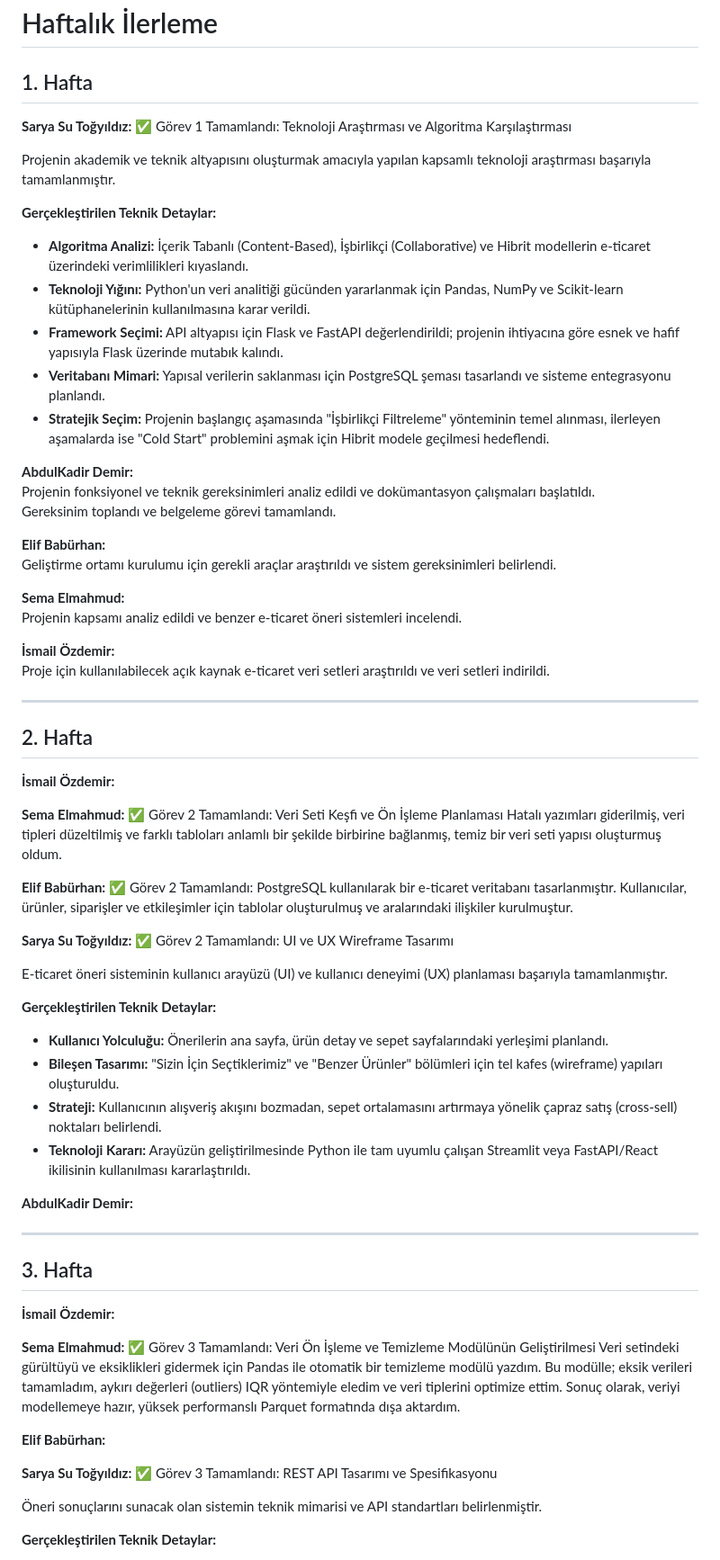
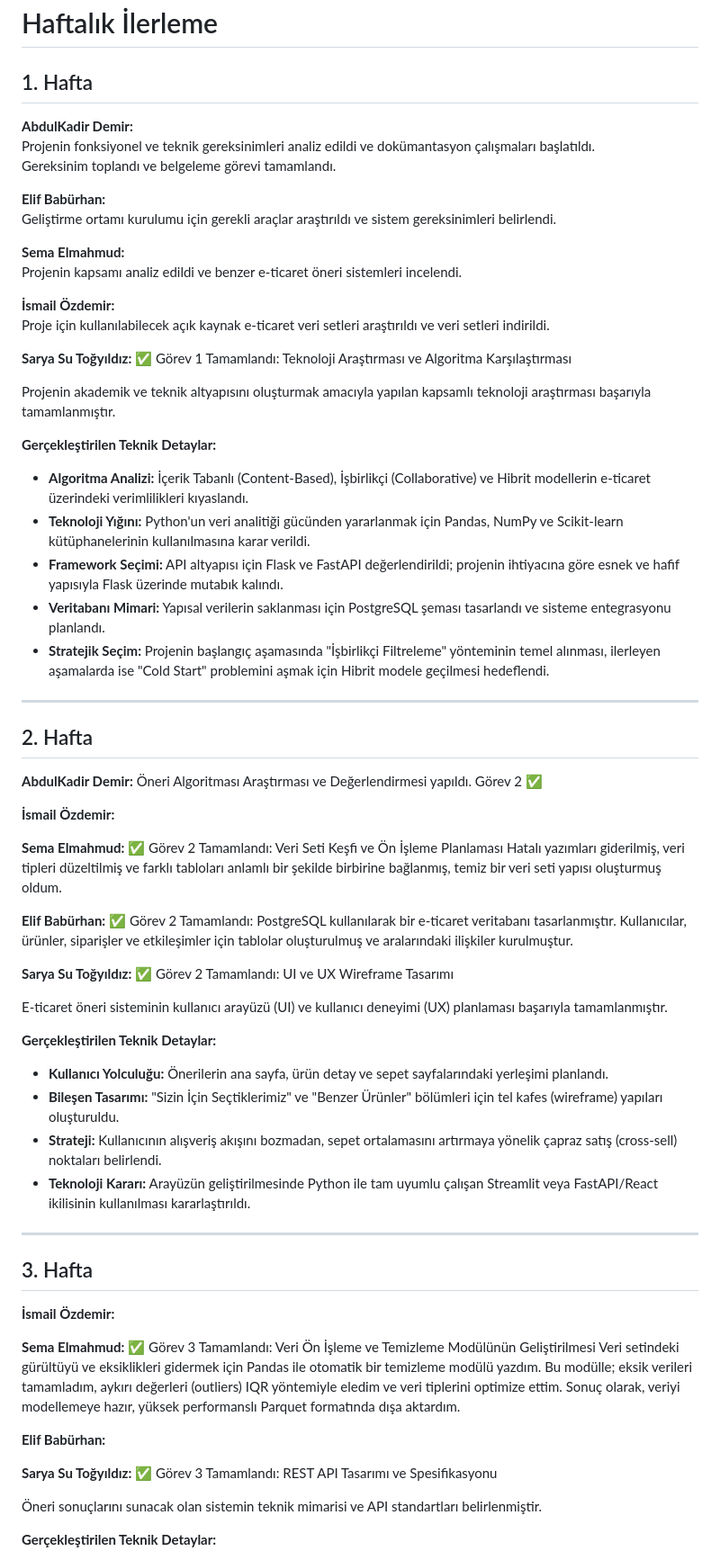
Before and after one commit to saryasut/Akilli-E-ticaret-Oneri-Sistemi, a Markdown page: projeakisi.md, the part around one of its changes. Shown at 90% size. GitHub-like rendering.

```diff
--- a/projeakisi.md
+++ b/projeakisi.md
@@ -44,17 +44,6 @@ Bu sistem kullanıcı deneyimini iyileştirmeyi ve satışları artırmayı hede
 
 ## 1. Hafta
 
-**Sarya Su Toğyıldız:**  ✅ Görev 1 Tamamlandı: Teknoloji Araştırması ve Algoritma Karşılaştırması
-
-Projenin akademik ve teknik altyapısını oluşturmak amacıyla yapılan kapsamlı teknoloji araştırması başarıyla tamamlanmıştır.
-
-**Gerçekleştirilen Teknik Detaylar:**
-- **Algoritma Analizi:** İçerik Tabanlı (Content-Based), İşbirlikçi (Collaborative) ve Hibrit modellerin e-ticaret üzerindeki verimlilikleri kıyaslandı.
-- **Teknoloji Yığını:** Python'un veri analitiği gücünden yararlanmak için Pandas, NumPy ve Scikit-learn kütüphanelerinin kullanılmasına karar verildi.
-- **Framework Seçimi:** API altyapısı için Flask ve FastAPI değerlendirildi; projenin ihtiyacına göre esnek ve hafif yapısıyla Flask üzerinde mutabık kalındı.
-- **Veritabanı Mimari:** Yapısal verilerin saklanması için PostgreSQL şeması tasarlandı ve sisteme entegrasyonu planlandı.
-- **Stratejik Seçim:** Projenin başlangıç aşamasında "İşbirlikçi Filtreleme" yönteminin temel alınması, ilerleyen aşamalarda ise "Cold Start" problemini aşmak için Hibrit modele geçilmesi hedeflendi.
-
 **AbdulKadir Demir:**
 Projenin fonksiyonel ve teknik gereksinimleri analiz edildi ve dokümantasyon çalışmaları başlatıldı.
 Gereksinim toplandı ve belgeleme görevi tamamlandı.
@@ -68,9 +57,25 @@ Projenin kapsamı analiz edildi ve benzer e-ticaret öneri sistemleri incelendi.
 **İsmail Özdemir:**
 Proje için kullanılabilecek açık kaynak e-ticaret veri setleri araştırıldı ve veri setleri indirildi.
 
+**Sarya Su Toğyıldız:**  ✅ Görev 1 Tamamlandı: Teknoloji Araştırması ve Algoritma Karşılaştırması
+
+Projenin akademik ve teknik altyapısını oluşturmak amacıyla yapılan kapsamlı teknoloji araştırması başarıyla tamamlanmıştır.
+
+**Gerçekleştirilen Teknik Detaylar:**
+- **Algoritma Analizi:** İçerik Tabanlı (Content-Based), İşbirlikçi (Collaborative) ve Hibrit modellerin e-ticaret üzerindeki verimlilikleri kıyaslandı.
+- **Teknoloji Yığını:** Python'un veri analitiği gücünden yararlanmak için Pandas, NumPy ve Scikit-learn kütüphanelerinin kullanılmasına karar verildi.
+- **Framework Seçimi:** API altyapısı için Flask ve FastAPI değerlendirildi; projenin ihtiyacına göre esnek ve hafif yapısıyla Flask üzerinde mutabık kalındı.
+- **Veritabanı Mimari:** Yapısal verilerin saklanması için PostgreSQL şeması tasarlandı ve sisteme entegrasyonu planlandı.
+- **Stratejik Seçim:** Projenin başlangıç aşamasında "İşbirlikçi Filtreleme" yönteminin temel alınması, ilerleyen aşamalarda ise "Cold Start" problemini aşmak için Hibrit modele geçilmesi hedeflendi.
+
+
 ---
 
 ## 2. Hafta
+
+
+**AbdulKadir Demir:** Öneri Algoritması Araştırması ve Değerlendirmesi yapıldı.
+Görev 2 ✅
 
 **İsmail Özdemir:**
 
@@ -83,6 +88,7 @@ Hatalı yazımları giderilmiş, veri tipleri düzeltilmiş ve farklı tablolar
 
 E-ticaret öneri sisteminin kullanıcı arayüzü (UI) ve kullanıcı deneyimi (UX) planlaması başarıyla tamamlanmıştır.
 
+
 **Gerçekleştirilen Teknik Detaylar:**
 - **Kullanıcı Yolculuğu:** Önerilerin ana sayfa, ürün detay ve sepet sayfalarındaki yerleşimi planlandı.
 - **Bileşen Tasarımı:** "Sizin İçin Seçtiklerimiz" ve "Benzer Ürünler" bölümleri için tel kafes (wireframe) yapıları oluşturuldu.
@@ -90,13 +96,12 @@ E-ticaret öneri sisteminin kullanıcı arayüzü (UI) ve kullanıcı deneyimi (
 - **Teknoloji Kararı:** Arayüzün geliştirilmesinde Python ile tam uyumlu çalışan Streamlit veya FastAPI/React ikilisinin kullanılması kararlaştırıldı.
 
 
-**AbdulKadir Demir:**
-
 ---
 
 ## 3. Hafta
 
 **İsmail Özdemir:**
+
 
 **Sema Elmahmud:**  ✅ Görev 3 Tamamlandı: Veri Ön İşleme ve Temizleme Modülünün Geliştirilmesi
 Veri setindeki gürültüyü ve eksiklikleri gidermek için Pandas ile otomatik bir temizleme modülü yazdım. Bu modülle; eksik verileri tamamladım, aykırı değerleri (outliers) IQR yöntemiyle eledim ve veri tiplerini optimize ettim. Sonuç olarak, veriyi modellemeye hazır, yüksek performanslı Parquet formatında dışa aktardım.
@@ -107,6 +112,7 @@ Veri setindeki gürültüyü ve eksiklikleri gidermek için Pandas ile otomatik
 
 Öneri sonuçlarını sunacak olan sistemin teknik mimarisi ve API standartları belirlenmiştir.
 
+
 **Gerçekleştirilen Teknik Detaylar:**
 - **Endpoint Standartları:** `GET /recommendations` ve `GET /products/similar` uç noktaları tasarlandı.
 - **Veri Formatı:** Tüm veri alışverişinin JSON formatında yapılması kararlaştırıldı ve örnek şemalar oluşturuldu.
```
Also changed, not shown: other parts of projeakisi.md (+12 -4 lines).
